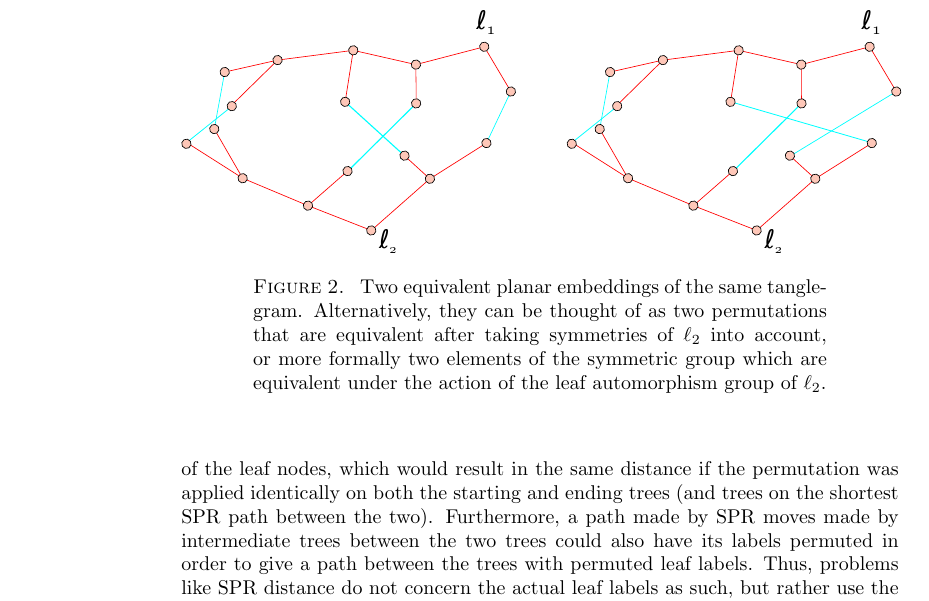
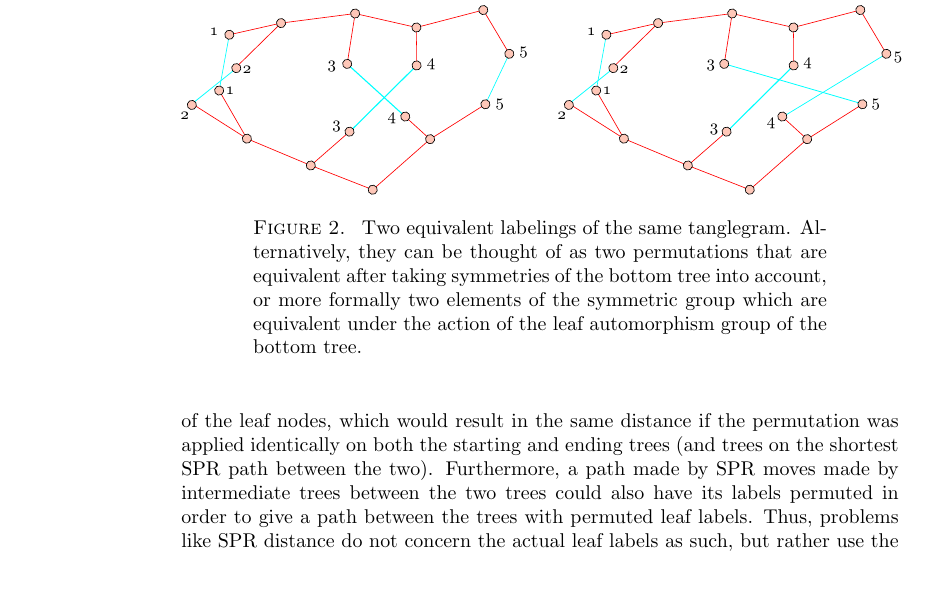
Before and after one commit to matsengrp/tangle, a LaTeX paper (tangle.tex): part of page 2 of 11, cut at the place of the change, the shorter picture padded with empty space. Compiled offline with pdfLaTeX.

Commit message:
Labeled tanglegram is what we want for fig.

```diff
--- a/tangle.tex
+++ b/tangle.tex
@@ -56,10 +56,10 @@
 \newcommand{\FIGtanglegram}{\
 \label{FIGtanglegram}
 \begin{figure}
-  \arxiv{\includegraphics[width=5in]{figures/relabeling-example}}
+  \arxiv{\includegraphics[width=5in]{figures/alternate-labeling}}
 \caption{\
-  Two equivalent planar embeddings of the same tanglegram.
-  Alternatively, they can be thought of as two permutations that are equivalent after taking symmetries of $\ell_2$ into account, or more formally two elements of the symmetric group which are equivalent under the action of the leaf automorphism group of $\ell_2$.
+  Two equivalent labelings of the same tanglegram.
+  Alternatively, they can be thought of as two permutations that are equivalent after taking symmetries of the bottom tree into account, or more formally two elements of the symmetric group which are equivalent under the action of the leaf automorphism group of the bottom tree.
 }
 \end{figure}
 }
```
Also changed, not shown: figures/alternate-labeling.pdf (added), figures/relabeling-example.pdf (deleted), prep_figures/alternate-labeling.svg.
